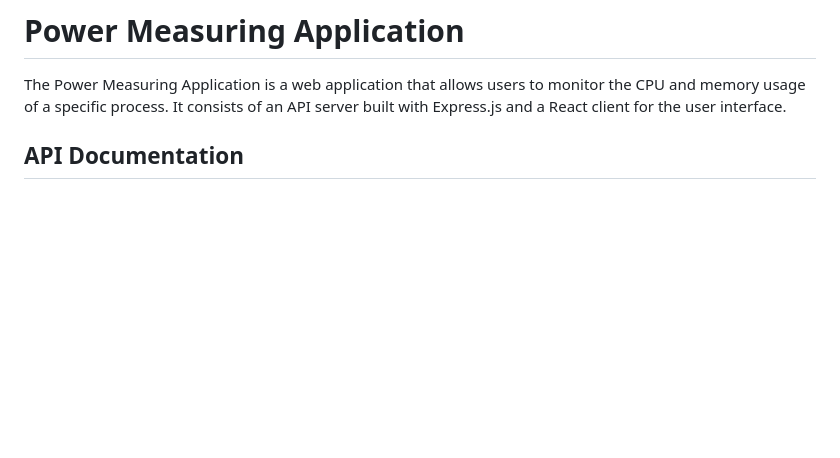
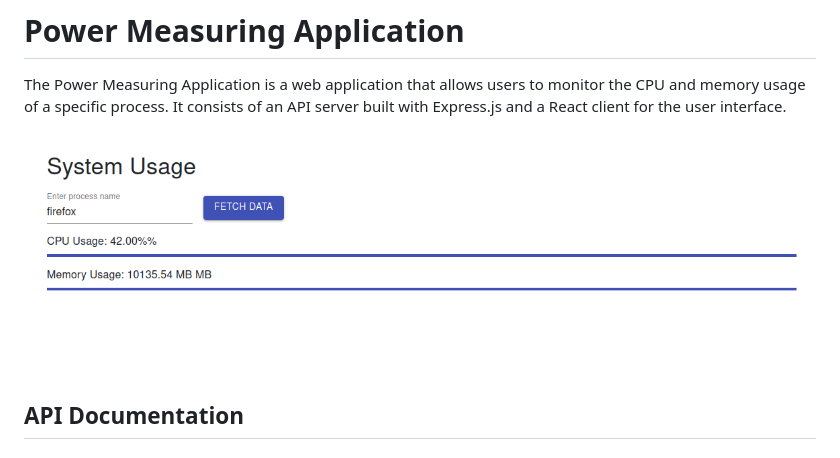
Before and after one commit to adityaoryza/PowerMeasureApp, a Markdown page: readme.md, the part around the change. Drawn GitHub-style; pictures changed too: ImageReadme/UI.png (added); blank space fills up the shorter version.

```diff
--- a/readme.md
+++ b/readme.md
@@ -1,6 +1,8 @@
 # Power Measuring Application
 
 The Power Measuring Application is a web application that allows users to monitor the CPU and memory usage of a specific process. It consists of an API server built with Express.js and a React client for the user interface.
+
+<img src="./ImageReadme/UI.png" alt="UI Image">
 
 ## API Documentation
 
```
